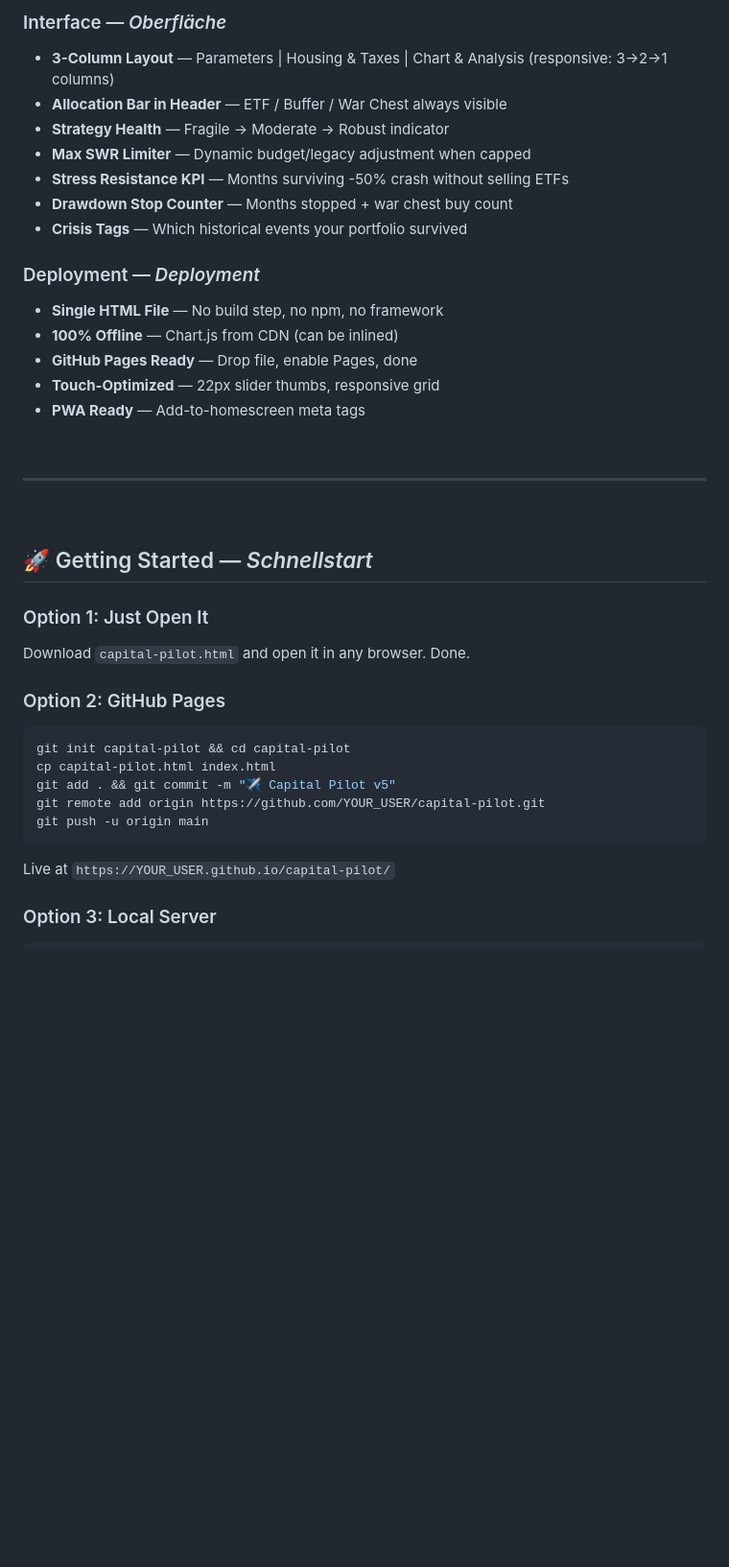
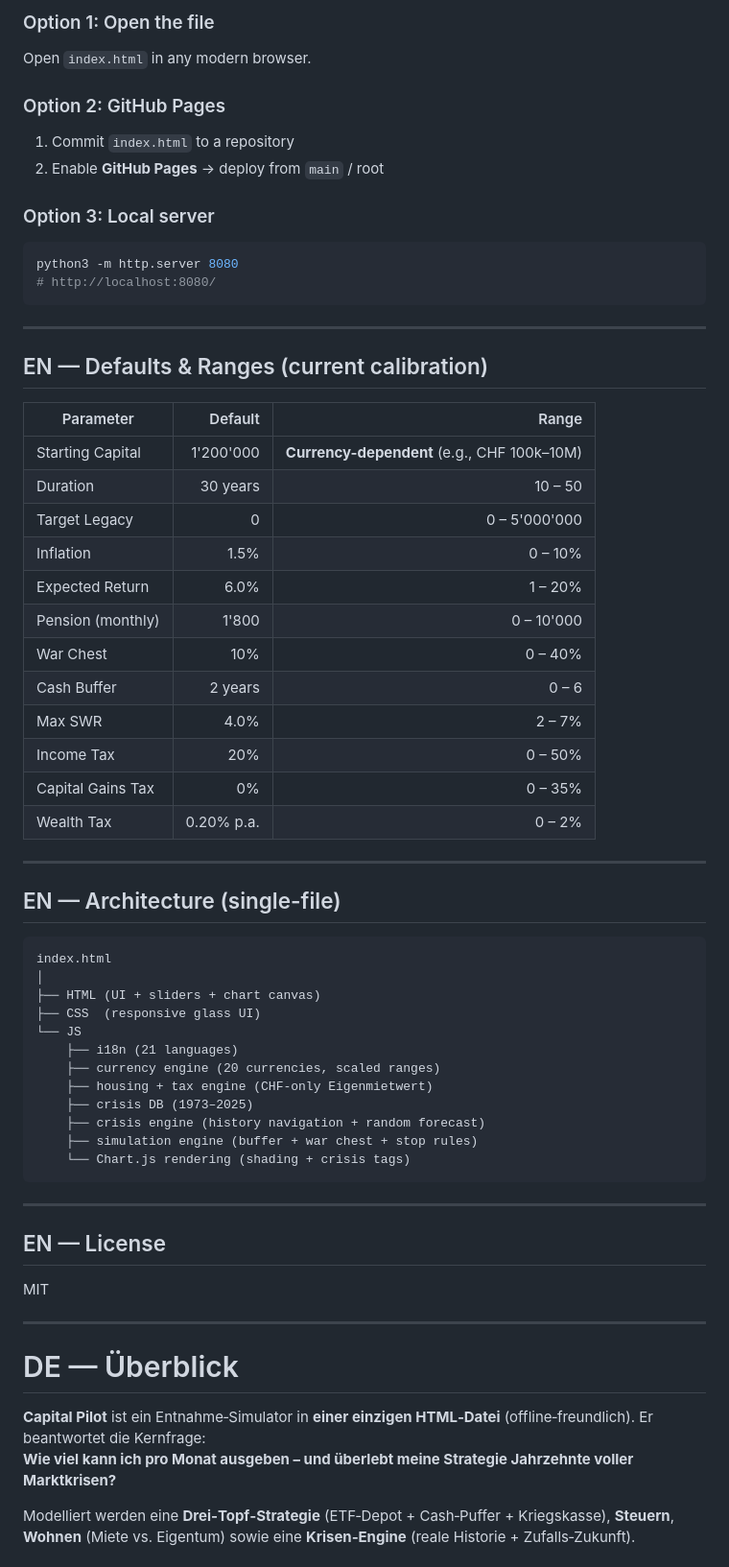
Before and after one commit to AndreasReinert/Capital-Pilot, a Markdown page: README.md, the part around one of its changes. Shown at 96% size. Drawn GitHub-style; blank space fills up the shorter version.

````diff
--- a/README.md
+++ b/README.md
@@ -141,44 +120,65 @@ Wenn das Depot mehr als **15% unter dem Allzeithoch** liegt, werden ETF-Entnahme
-### Interface — *Oberfläche*
-
-- **3-Column Layout** — Parameters | Housing & Taxes | Chart & Analysis (responsive: 3→2→1 columns)
-- **Allocation Bar in Header** — ETF / Buffer / War Chest always visible
-- **Strategy Health** — Fragile → Moderate → Robust indicator
-- **Max SWR Limiter** — Dynamic budget/legacy adjustment when capped
-- **Stress Resistance KPI** — Months surviving -50% crash without selling ETFs
-- **Drawdown Stop Counter** — Months stopped + war chest buy count
-- **Crisis Tags** — Which historical events your portfolio survived
-
-### Deployment — *Deployment*
-
-- **Single HTML File** — No build step, no npm, no framework
-- **100% Offline** — Chart.js from CDN (can be inlined)
-- **GitHub Pages Ready** — Drop file, enable Pages, done
-- **Touch-Optimized** — 22px slider thumbs, responsive grid
-- **PWA Ready** — Add-to-homescreen meta tags
-
-<br>
-
------
-
-<br>
-
-## 🚀 Getting Started — *Schnellstart*
-
-### Option 1: Just Open It
-
-Download `capital-pilot.html` and open it in any browser. Done.
+### Option 1: Open the file
+Open `index.html` in any modern browser.
 
 ### Option 2: GitHub Pages
+1. Commit `index.html` to a repository
+2. Enable **GitHub Pages** → deploy from `main` / root
 
+### Option 3: Local server
 ```bash
-git init capital-pilot && cd capital-pilot
-cp capital-pilot.html index.html
-git add . && git commit -m "✈️ Capital Pilot v5"
-git remote add origin https://github.com/YOUR_USER/capital-pilot.git
-git push -u origin main
+python3 -m http.server 8080
+# http://localhost:8080/
 ```
 
-Live at `https://YOUR_USER.github.io/capital-pilot/`
+---
 
-### Option 3: Local Server
+## EN — Defaults & Ranges (current calibration)
 
+| Parameter | Default | Range |
+|---|---:|---:|
+| Starting Capital | 1'200'000 | **Currency-dependent** (e.g., CHF 100k–10M) |
+| Duration | 30 years | 10 – 50 |
+| Target Legacy | 0 | 0 – 5'000'000 |
+| Inflation | 1.5% | 0 – 10% |
+| Expected Return | 6.0% | 1 – 20% |
+| Pension (monthly) | 1'800 | 0 – 10'000 |
+| War Chest | 10% | 0 – 40% |
+| Cash Buffer | 2 years | 0 – 6 |
+| Max SWR | 4.0% | 2 – 7% |
+| Income Tax | 20% | 0 – 50% |
+| Capital Gains Tax | 0% | 0 – 35% |
+| Wealth Tax | 0.20% p.a. | 0 – 2% |
+
+---
+
+## EN — Architecture (single-file)
+
+```
+index.html
+│
+├── HTML (UI + sliders + chart canvas)
+├── CSS  (responsive glass UI)
+└── JS
+    ├── i18n (21 languages)
+    ├── currency engine (20 currencies, scaled ranges)
+    ├── housing + tax engine (CHF-only Eigenmietwert)
+    ├── crisis DB (1973–2025)
+    ├── crisis engine (history navigation + random forecast)
+    ├── simulation engine (buffer + war chest + stop rules)
+    └── Chart.js rendering (shading + crisis tags)
+```
+
+---
+
+## EN — License
+MIT
+
+---
+
+# DE — Überblick
+
+**Capital Pilot** ist ein Entnahme‑Simulator in **einer einzigen HTML‑Datei** (offline‑freundlich). Er beantwortet die Kernfrage:
+**Wie viel kann ich pro Monat ausgeben – und überlebt meine Strategie Jahrzehnte voller Marktkrisen?**
+
+Modelliert werden eine **Drei‑Topf‑Strategie** (ETF‑Depot + Cash‑Puffer + Kriegskasse), **Steuern**, **Wohnen** (Miete vs. Eigentum) sowie eine **Krisen‑Engine** (reale Historie + Zufalls‑Zukunft).
+
````
Also changed, not shown: other parts of README.md (+202 -255 lines).
